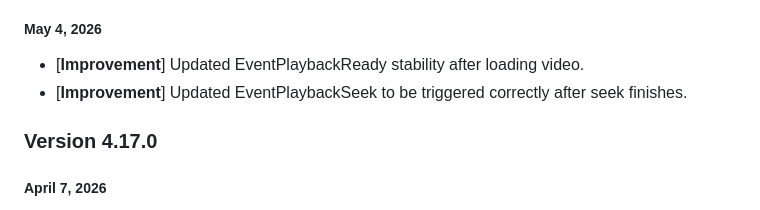
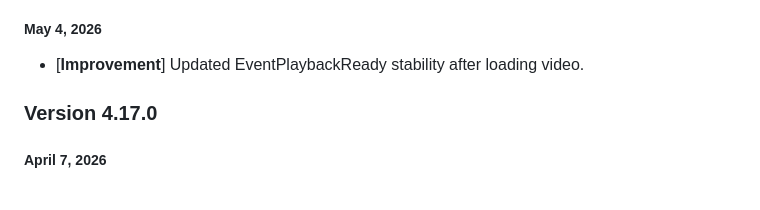
Before and after one commit to HISPlayer/UnityMacOS-SDK, a Markdown page: releases.md, the part around the change. Rendered like a GitHub page.

Commit message:
Remove EventPlaybackSeek improvement note
Removed outdated improvement note for EventPlaybackSeek.

```diff
--- a/releases.md
+++ b/releases.md
@@ -3,7 +3,6 @@
 ### Version 4.18.0
 ##### May 4, 2026
 - [**Improvement**] Updated EventPlaybackReady stability after loading video.
-- [**Improvement**] Updated EventPlaybackSeek to be triggered correctly after seek finishes.
 
 ### Version 4.17.0
 ##### April 7, 2026
```
